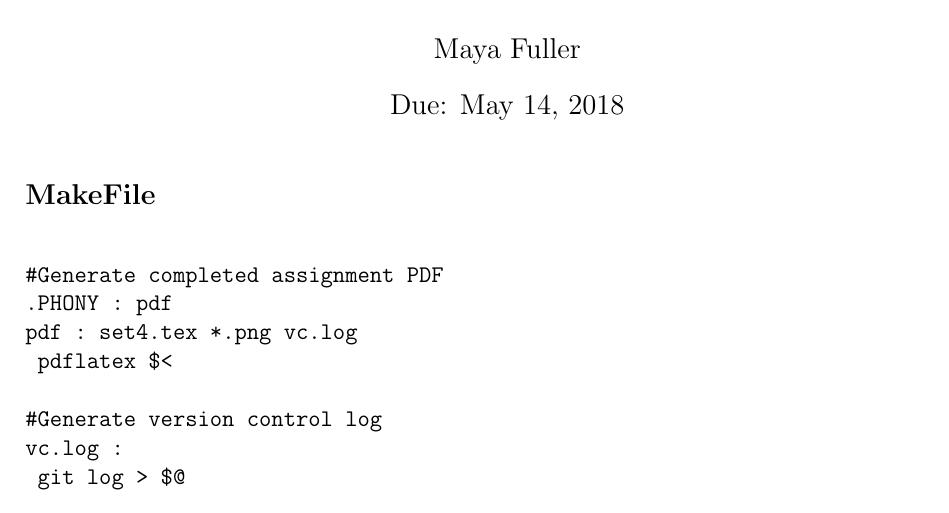
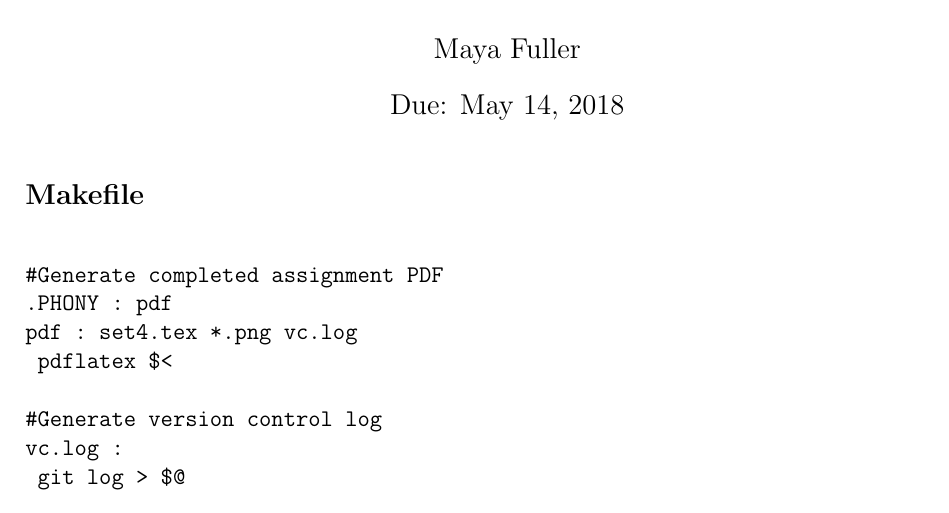
Before and after one commit to m-fuller/Ph20, a LaTeX document (Ph20.4/set4.tex): part of page 1 of 7, cut so that both start at the same text. Compiled offline with pdfLaTeX.

Commit message:
Changed 'MakeFile' to 'Makefile' in set4.tex

```diff
--- a/Ph20.4/set4.tex
+++ b/Ph20.4/set4.tex
@@ -22,8 +22,8 @@
 
 	\maketitle
 
-	\noindent\textbf{\large MakeFile}\\
-	\verbatiminput{MakeFile}\\
+	\noindent\textbf{\large Makefile}\\
+	\verbatiminput{Makefile}\\
 
 	\noindent\textbf{\large Version Control}\\
 	\verbatiminput{vc.log}\\
```
